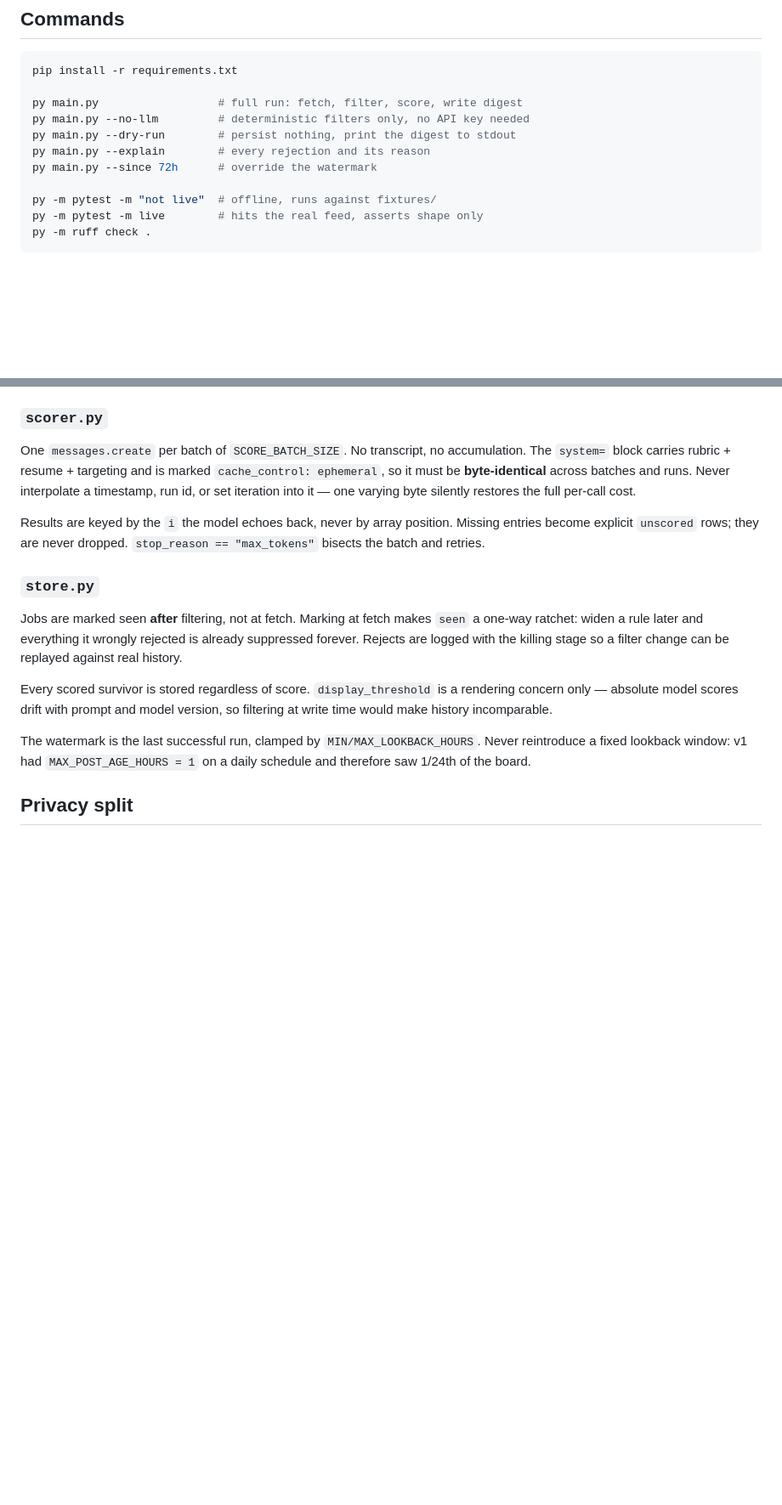
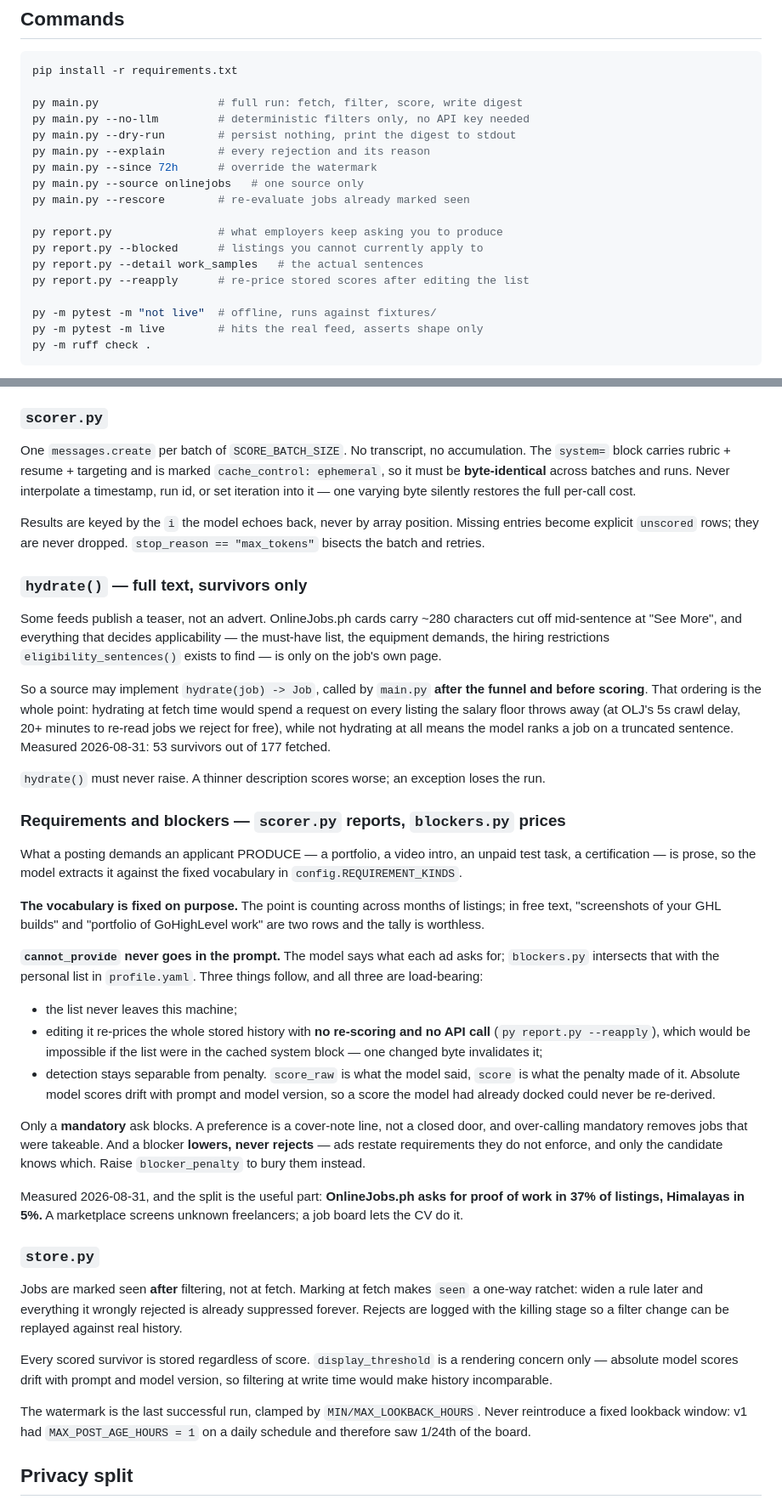
Before and after one commit to kageballs/joblist-engine, a Markdown page: CLAUDE.md, 2 parts joined by grey strips. Shown at 85% size. Drawn GitHub-style; blank space fills up the shorter version.

```diff
--- a/CLAUDE.md
+++ b/CLAUDE.md
@@ -10,6 +10,13 @@ py main.py --no-llm         # deterministic filters only, no API key needed
 py main.py --dry-run        # persist nothing, print the digest to stdout
 py main.py --explain        # every rejection and its reason
 py main.py --since 72h      # override the watermark
+py main.py --source onlinejobs   # one source only
+py main.py --rescore        # re-evaluate jobs already marked seen
+
+py report.py                # what employers keep asking you to produce
+py report.py --blocked      # listings you cannot currently apply to
+py report.py --detail work_samples   # the actual sentences
+py report.py --reapply      # re-price stored scores after editing the list
 
 py -m pytest -m "not live"  # offline, runs against fixtures/
 py -m pytest -m live        # hits the real feed, asserts shape only
@@ -73,6 +114,56 @@ it — one varying byte silently restores the full per-call cost.
 Results are keyed by the `i` the model echoes back, never by array position.
 Missing entries become explicit `unscored` rows; they are never dropped.
 `stop_reason == "max_tokens"` bisects the batch and retries.
+
+### `hydrate()` — full text, survivors only
+
+Some feeds publish a teaser, not an advert. OnlineJobs.ph cards carry ~280
+characters cut off mid-sentence at "See More", and everything that decides
+applicability — the must-have list, the equipment demands, the hiring
+restrictions `eligibility_sentences()` exists to find — is only on the job's
+own page.
+
+So a source may implement `hydrate(job) -> Job`, called by `main.py` **after
+the funnel and before scoring**. That ordering is the whole point: hydrating at
+fetch time would spend a request on every listing the salary floor throws away
+(at OLJ's 5s crawl delay, 20+ minutes to re-read jobs we reject for free),
+while not hydrating at all means the model ranks a job on a truncated sentence.
+Measured 2026-08-31: 53 survivors out of 177 fetched.
+
+`hydrate()` must never raise. A thinner description scores worse; an exception
+loses the run.
+
+### Requirements and blockers — `scorer.py` reports, `blockers.py` prices
+
+What a posting demands an applicant PRODUCE — a portfolio, a video intro, an
+unpaid test task, a certification — is prose, so the model extracts it against
+the fixed vocabulary in `config.REQUIREMENT_KINDS`.
+
+**The vocabulary is fixed on purpose.** The point is counting across months of
+listings; in free text, "screenshots of your GHL builds" and "portfolio of
+GoHighLevel work" are two rows and the tally is worthless.
+
+**`cannot_provide` never goes in the prompt.** The model says what each ad asks
+for; `blockers.py` intersects that with the personal list in `profile.yaml`.
+Three things follow, and all three are load-bearing:
+
+* the list never leaves this machine;
+* editing it re-prices the whole stored history with **no re-scoring and no API
+  call** (`py report.py --reapply`), which would be impossible if the list were
+  in the cached system block — one changed byte invalidates it;
+* detection stays separable from penalty. `score_raw` is what the model said,
+  `score` is what the penalty made of it. Absolute model scores drift with
+  prompt and model version, so a score the model had already docked could never
+  be re-derived.
+
+Only a **mandatory** ask blocks. A preference is a cover-note line, not a closed
+door, and over-calling mandatory removes jobs that were takeable. And a blocker
+**lowers, never rejects** — ads restate requirements they do not enforce, and
+only the candidate knows which. Raise `blocker_penalty` to bury them instead.
+
+Measured 2026-08-31, and the split is the useful part: **OnlineJobs.ph asks for
+proof of work in 37% of listings, Himalayas in 5%.** A marketplace screens
+unknown freelancers; a job board lets the CV do it.
 
 ### `store.py`
 
```
Also changed, not shown: other parts of CLAUDE.md (+38 -1 lines).
